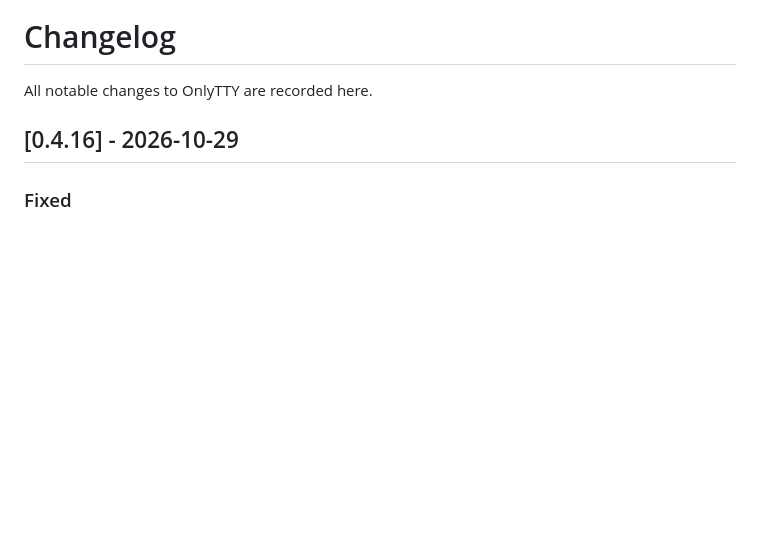
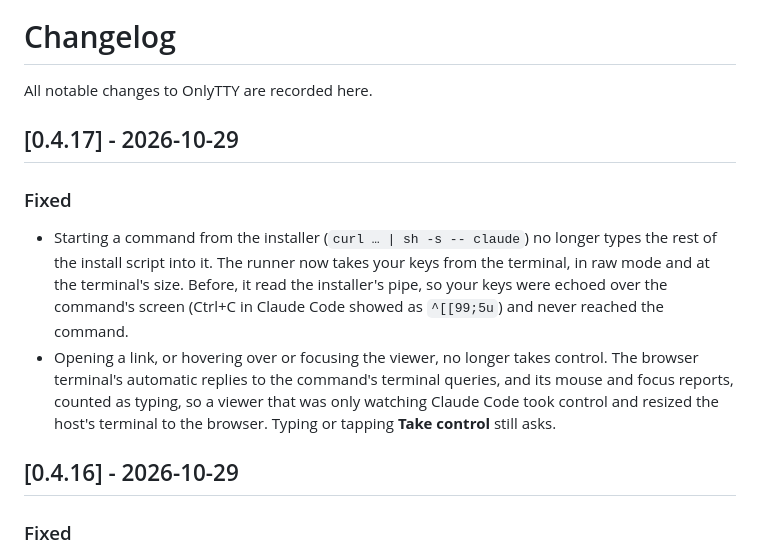
Before and after one commit to AndrewDryga/onlytty, a Markdown page: CHANGELOG.md, the part around the change. Drawn GitHub-style; blank space fills up the shorter version.

Commit message:
chore(release): prepare v0.4.17
Co-Authored-By: Claude Opus 5.5 <noreply@anthropic.com>

```diff
--- a/CHANGELOG.md
+++ b/CHANGELOG.md
@@ -1,6 +1,21 @@
 # Changelog
 
 All notable changes to OnlyTTY are recorded here.
+
+## [0.4.17] - 2026-10-29
+
+### Fixed
+
+- Starting a command from the installer (`curl … | sh -s -- claude`) no longer
+  types the rest of the install script into it. The runner now takes your keys
+  from the terminal, in raw mode and at the terminal's size. Before, it read the
+  installer's pipe, so your keys were echoed over the command's screen (Ctrl+C
+  in Claude Code showed as `^[[99;5u`) and never reached the command.
+- Opening a link, or hovering over or focusing the viewer, no longer takes
+  control. The browser terminal's automatic replies to the command's terminal
+  queries, and its mouse and focus reports, counted as typing, so a viewer
+  that was only watching Claude Code took control and resized the host's
+  terminal to the browser. Typing or tapping **Take control** still asks.
 
 ## [0.4.16] - 2026-10-29
 
```
